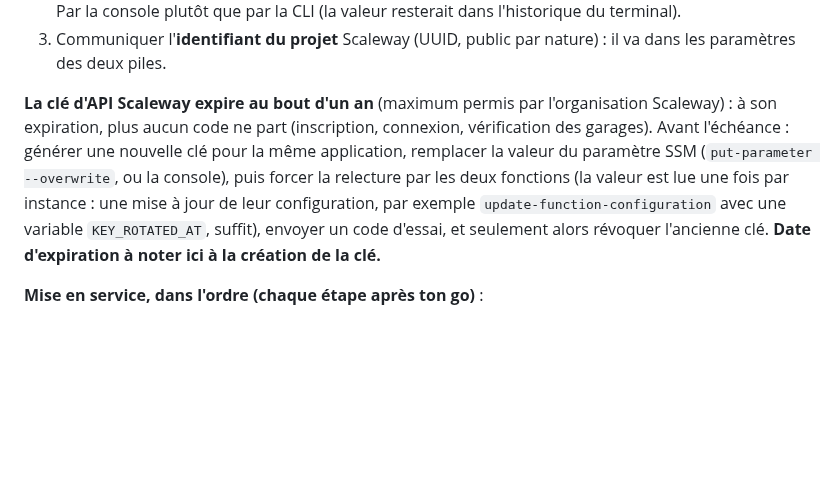
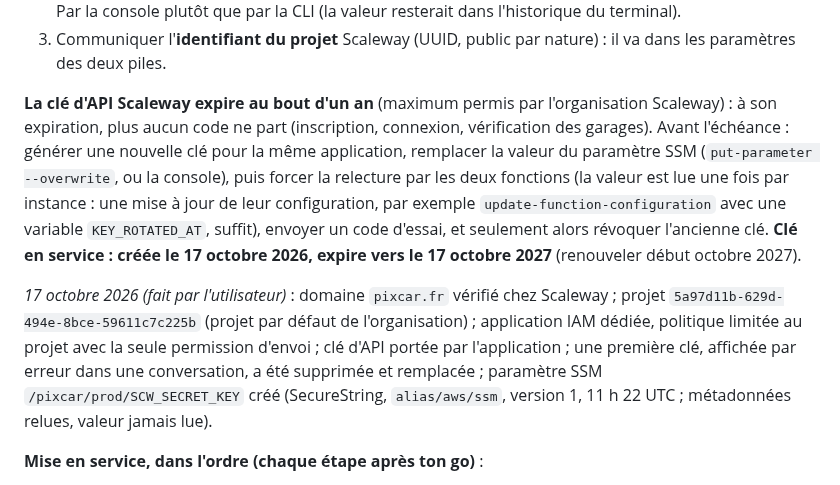
Before and after one commit to Floriancrt/Pixcar, a Markdown page: docs/exploitation.md, the part around the change. GitHub-like rendering; blank space fills up the shorter version.

Commit message:
Documentation : clé Scaleway en service (projet, échéance d'octobre 2027, paramètre SSM)
Co-Authored-By: Claude Opus 5.5 <noreply@anthropic.com>
Claude-Session: https://claude.ai/code/session_013FRZ5DJgcYtpVpZdjo8ANP

```diff
--- a/docs/exploitation.md
+++ b/docs/exploitation.md
@@ -740,7 +740,9 @@ Pour vérifier le parcours réel (e-mail, SMS, connexion Cognito) sans toucher
 2. AWS, Systems Manager, Parameter Store (région de Stockholm) : paramètre `/pixcar/prod/SCW_SECRET_KEY`, type **SecureString**, clé `alias/aws/ssm`, valeur = clé secrète Scaleway. Par la console plutôt que par la CLI (la valeur resterait dans l'historique du terminal).
 3. Communiquer l'**identifiant du projet** Scaleway (UUID, public par nature) : il va dans les paramètres des deux piles.
 
-**La clé d'API Scaleway expire au bout d'un an** (maximum permis par l'organisation Scaleway) : à son expiration, plus aucun code ne part (inscription, connexion, vérification des garages). Avant l'échéance : générer une nouvelle clé pour la même application, remplacer la valeur du paramètre SSM (`put-parameter --overwrite`, ou la console), puis forcer la relecture par les deux fonctions (la valeur est lue une fois par instance : une mise à jour de leur configuration, par exemple `update-function-configuration` avec une variable `KEY_ROTATED_AT`, suffit), envoyer un code d'essai, et seulement alors révoquer l'ancienne clé. **Date d'expiration à noter ici à la création de la clé.**
+**La clé d'API Scaleway expire au bout d'un an** (maximum permis par l'organisation Scaleway) : à son expiration, plus aucun code ne part (inscription, connexion, vérification des garages). Avant l'échéance : générer une nouvelle clé pour la même application, remplacer la valeur du paramètre SSM (`put-parameter --overwrite`, ou la console), puis forcer la relecture par les deux fonctions (la valeur est lue une fois par instance : une mise à jour de leur configuration, par exemple `update-function-configuration` avec une variable `KEY_ROTATED_AT`, suffit), envoyer un code d'essai, et seulement alors révoquer l'ancienne clé. **Clé en service : créée le 17 octobre 2026, expire vers le 17 octobre 2027** (renouveler début octobre 2027).
+
+*17 octobre 2026 (fait par l'utilisateur)* : domaine `pixcar.fr` vérifié chez Scaleway ; projet `5a97d11b-629d-494e-8bce-59611c7c225b` (projet par défaut de l'organisation) ; application IAM dédiée, politique limitée au projet avec la seule permission d'envoi ; clé d'API portée par l'application ; une première clé, affichée par erreur dans une conversation, a été supprimée et remplacée ; paramètre SSM `/pixcar/prod/SCW_SECRET_KEY` créé (SecureString, `alias/aws/ssm`, version 1, 11 h 22 UTC ; métadonnées relues, valeur jamais lue).
 
 **Mise en service, dans l'ordre (chaque étape après ton go)** :
 
```
